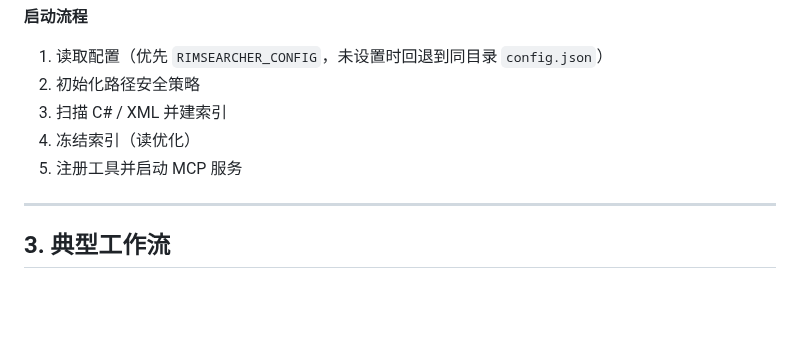
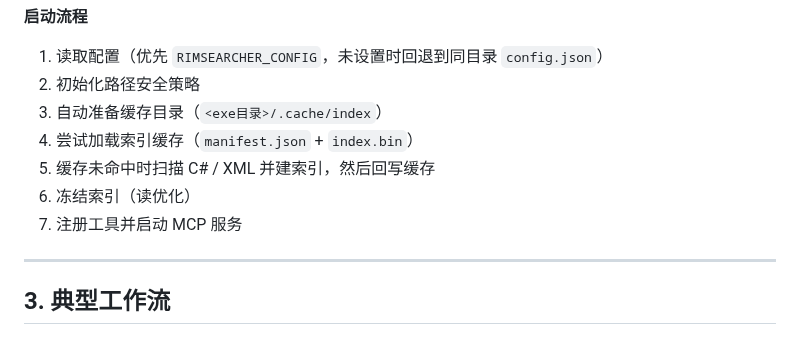
Before and after one commit to kearril/RimSearcher, a Markdown page: README.md, the part around one of its changes. GitHub-like rendering; blank space fills up the shorter version.

```diff
--- a/README.md
+++ b/README.md
@@ -189,9 +182,11 @@ fileFilter: .cs
 **启动流程**
 1. 读取配置（优先 `RIMSEARCHER_CONFIG`，未设置时回退到同目录 `config.json`）
 2. 初始化路径安全策略
-3. 扫描 C# / XML 并建索引
-4. 冻结索引（读优化）
-5. 注册工具并启动 MCP 服务
+3. 自动准备缓存目录（`<exe目录>/.cache/index`）
+4. 尝试加载索引缓存（`manifest.json` + `index.bin`）
+5. 缓存未命中时扫描 C# / XML 并建索引，然后回写缓存
+6. 冻结索引（读优化）
+7. 注册工具并启动 MCP 服务
 
 ---
 
```
Also changed, not shown: other parts of README.md (+53 -47 lines), Image/Snipaste_2026-02-20_21-53-48.png (deleted), Image/Snipaste_2026-02-27_16-12-43.png (added).
